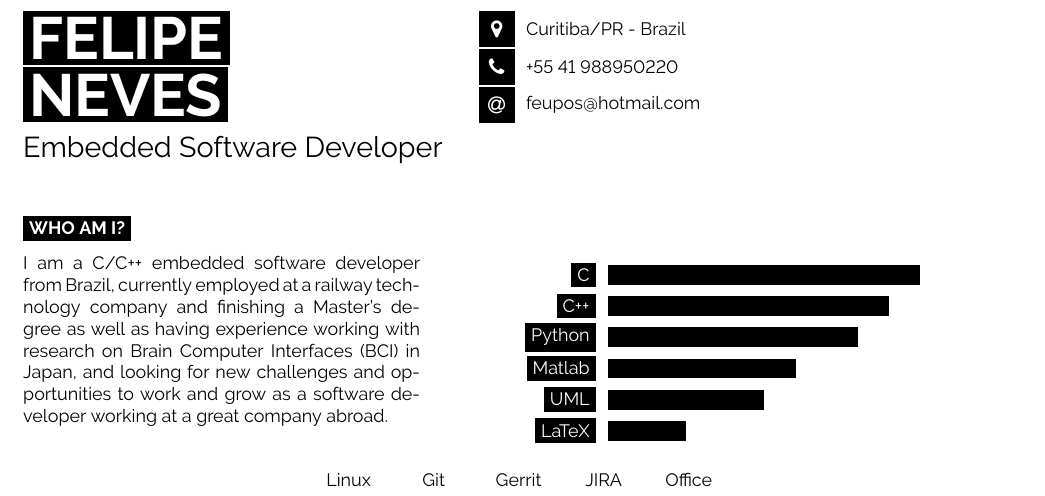
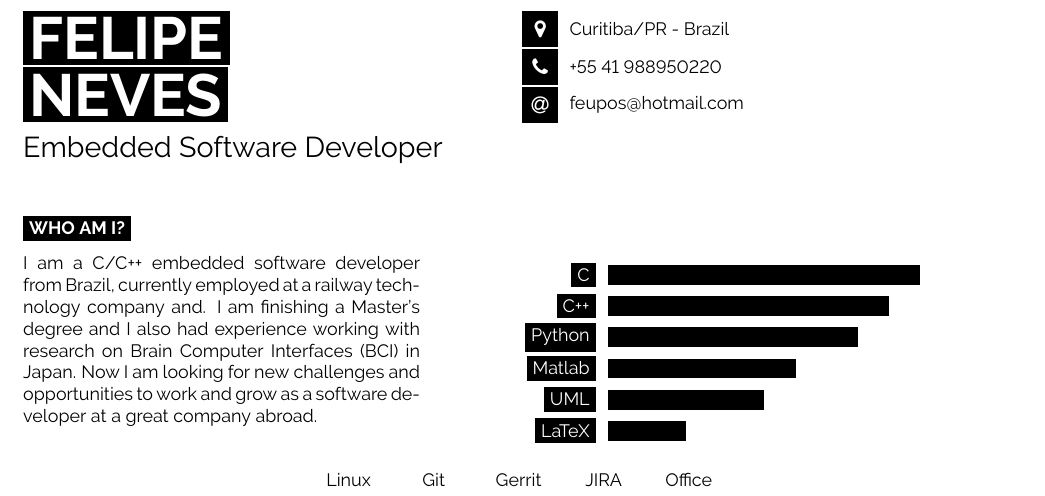
Before and after one commit to Feupos/cv_feupos, a LaTeX document (main.tex): part of the page, cut so that both start at the same text. Compiled offline with pdfLaTeX.

Commit message:
Minor edits

```diff
--- a/main.tex
+++ b/main.tex
@@ -43,16 +43,7 @@
 
 	{\huge Embedded Software Developer} % Career or current job title
 \end{minipage}
-\begin{minipage}[t]{0.275\textwidth} % 27.5% of the page width for the first row of icons
-	\vspace{-\baselineskip} % Required for vertically aligning minipages
-
-	% The first parameter is the FontAwesome icon name, the second is the box size and the third is the text
-	% Other icons can be found by referring to fontawesome.pdf (supplied with the template) and using the word after \fa in the command for the icon you want
-	%\icon{MapMarker}{12}{Black Mesa East}\\
-	%\icon{Phone}{12}{+1 123 456 789}\\
-	%\icon{At}{12}{\href{mailto:alyx@vance.me}{alyx@vance.me}}\\
-\end{minipage}
-\begin{minipage}[t]{0.275\textwidth} % 27.5% of the page width for the second row of icons
+\begin{minipage}[t]{0.5\textwidth} % 27.5% of the page width for the second row of icons
 	\vspace{-\baselineskip} % Required for vertically aligning minipages
 
 	% The first parameter is the FontAwesome icon name, the second is the box size and the third is the text
@@ -76,9 +67,9 @@
 \begin{minipage}[t]{0.4\textwidth} % 40% of the page width for the introduction text
 	\vspace{-\baselineskip} % Required for vertically aligning minipages
 	I am a C/C++ embedded software developer from Brazil, currently employed at a railway
-	technology company and finishing a Master's degree as well as having experience working
-	with research on Brain Computer Interfaces (BCI) in Japan, and looking for new challenges
-	and opportunities to work and grow as a software developer working at a great company abroad.
+	technology company and. I am finishing a Master's degree and I also had experience working
+	with research on Brain Computer Interfaces (BCI) in Japan. Now I am looking for new challenges
+	and opportunities to work and grow as a software developer at a great company abroad.
 \end{minipage}
 \hfill % Whitespace between
 \begin{minipage}[t]{0.5\textwidth} % 50% of the page for the skills bar chart
```
Also changed, not shown: main.tex (2 more changed lines).
